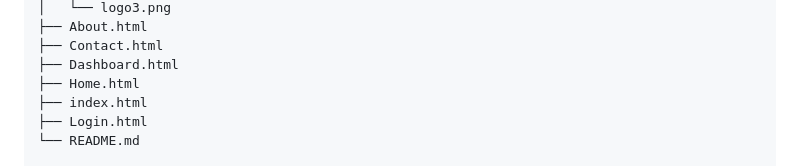
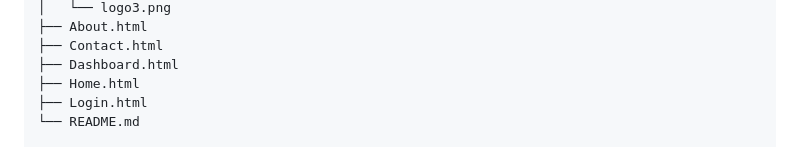
Before and after one commit to anuja77-lakshan/Fitness_Tracker, a Markdown page: README.md, the part around the change. GitHub-like rendering.

Commit message:
Update README folder structure

```diff
--- a/README.md
+++ b/README.md
@@ -72,7 +72,6 @@ Fitness_Tracker/
 ├── Contact.html
 ├── Dashboard.html
 ├── Home.html
-├── index.html
 ├── Login.html
 └── README.md
 
```
